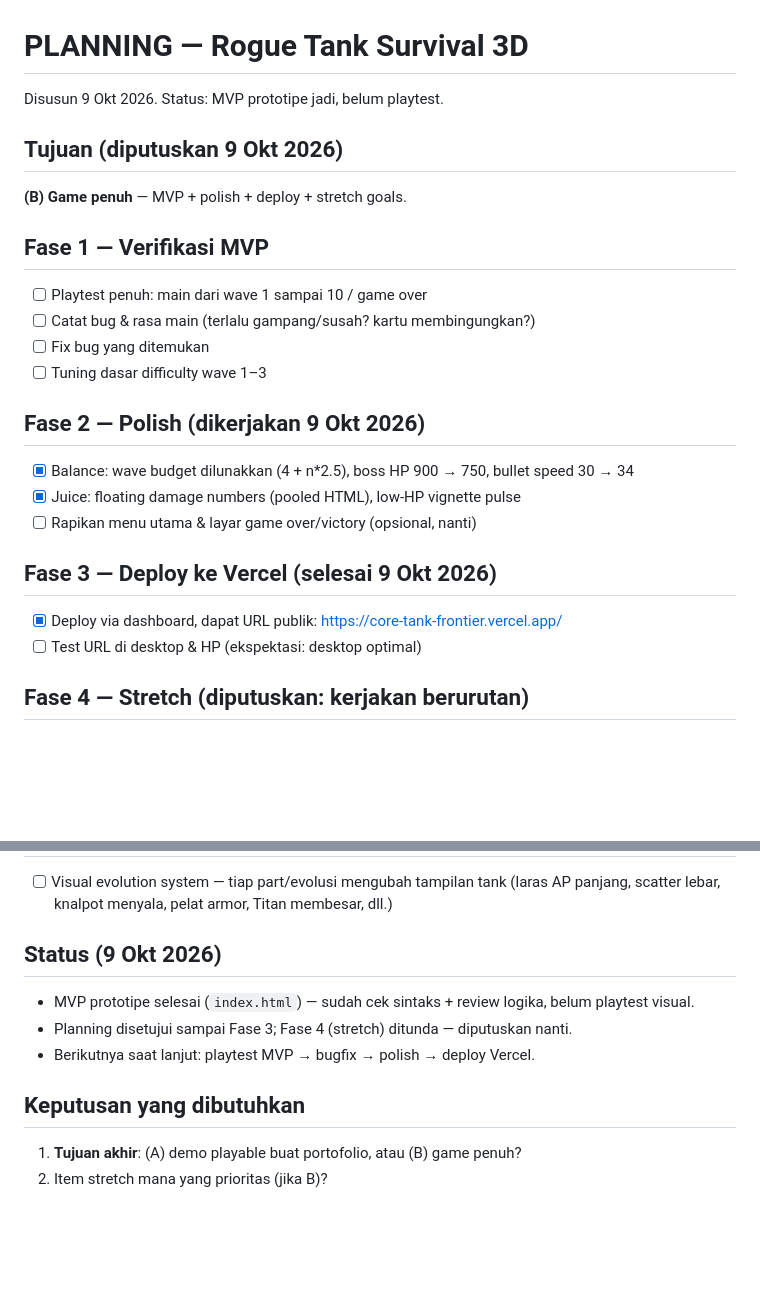
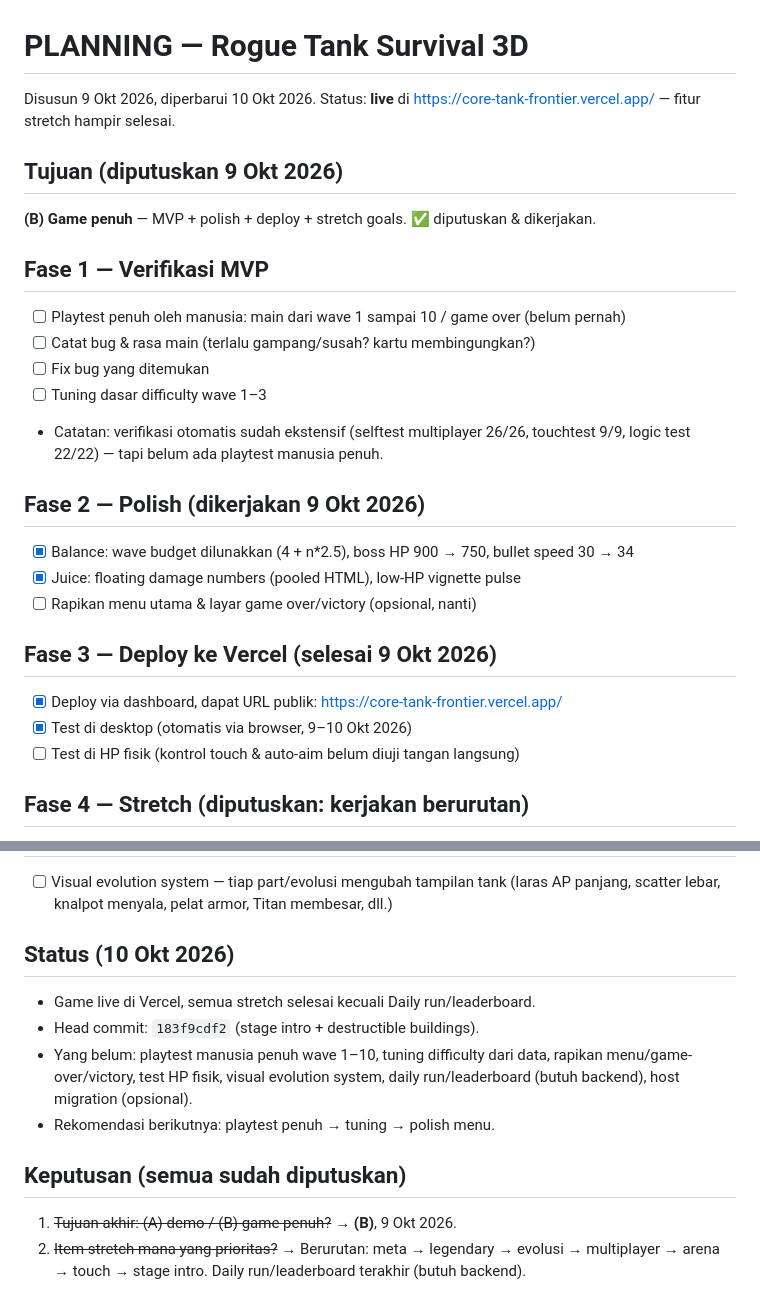
Before and after one commit to maeshataruna99-lgtm/core-tank-frontier, a Markdown page: docs/planning.md, 2 parts joined by grey strips. Rendered like a GitHub page; blank space fills up the shorter version.

Commit message:
docs: refresh roadmap status (10 Okt 2026)

```diff
--- a/docs/planning.md
+++ b/docs/planning.md
@@ -1,15 +1,18 @@
 # PLANNING — Rogue Tank Survival 3D
 
-Disusun 9 Okt 2026. Status: MVP prototipe jadi, belum playtest.
+Disusun 9 Okt 2026, diperbarui 10 Okt 2026.
+Status: **live** di https://core-tank-frontier.vercel.app/ — fitur stretch hampir selesai.
 
 ## Tujuan (diputuskan 9 Okt 2026)
-**(B) Game penuh** — MVP + polish + deploy + stretch goals.
+**(B) Game penuh** — MVP + polish + deploy + stretch goals. ✅ diputuskan & dikerjakan.
 
 ## Fase 1 — Verifikasi MVP
-- [ ] Playtest penuh: main dari wave 1 sampai 10 / game over
+- [ ] Playtest penuh oleh manusia: main dari wave 1 sampai 10 / game over (belum pernah)
 - [ ] Catat bug & rasa main (terlalu gampang/susah? kartu membingungkan?)
 - [ ] Fix bug yang ditemukan
 - [ ] Tuning dasar difficulty wave 1–3
+- Catatan: verifikasi otomatis sudah ekstensif (selftest multiplayer 26/26,
+  touchtest 9/9, logic test 22/22) — tapi belum ada playtest manusia penuh.
 
 ## Fase 2 — Polish (dikerjakan 9 Okt 2026)
 - [x] Balance: wave budget dilunakkan (4 + n*2.5), boss HP 900 → 750, bullet speed 30 → 34
@@ -18,7 +21,8 @@ Disusun 9 Okt 2026. Status: MVP prototipe jadi, belum playtest.
 
 ## Fase 3 — Deploy ke Vercel (selesai 9 Okt 2026)
 - [x] Deploy via dashboard, dapat URL publik: https://core-tank-frontier.vercel.app/
-- [ ] Test URL di desktop & HP (ekspektasi: desktop optimal)
+- [x] Test di desktop (otomatis via browser, 9–10 Okt 2026)
+- [ ] Test di HP fisik (kontrol touch & auto-aim belum diuji tangan langsung)
 
 ## Fase 4 — Stretch (diputuskan: kerjakan berurutan)
 - [x] Meta progression + localStorage (upgrade permanen antar-run) — selesai 9 Okt 2026
@@ -63,11 +67,16 @@ Disusun 9 Okt 2026. Status: MVP prototipe jadi, belum playtest.
 - [ ] Visual evolution system — tiap part/evolusi mengubah tampilan tank
   (laras AP panjang, scatter lebar, knalpot menyala, pelat armor, Titan membesar, dll.)
 
-## Status (9 Okt 2026)
-- MVP prototipe selesai (`index.html`) — sudah cek sintaks + review logika, belum playtest visual.
-- Planning disetujui sampai Fase 3; Fase 4 (stretch) ditunda — diputuskan nanti.
-- Berikutnya saat lanjut: playtest MVP → bugfix → polish → deploy Vercel.
+## Status (10 Okt 2026)
+- Game live di Vercel, semua stretch selesai kecuali Daily run/leaderboard.
+- Head commit: `183f9cdf2` (stage intro + destructible buildings).
+- Yang belum: playtest manusia penuh wave 1–10, tuning difficulty dari data,
+  rapikan menu/game-over/victory, test HP fisik, visual evolution system,
+  daily run/leaderboard (butuh backend), host migration (opsional).
+- Rekomendasi berikutnya: playtest penuh → tuning → polish menu.
 
-## Keputusan yang dibutuhkan
-1. **Tujuan akhir**: (A) demo playable buat portofolio, atau (B) game penuh?
-2. Item stretch mana yang prioritas (jika B)?
+## Keputusan (semua sudah diputuskan)
+1. ~~Tujuan akhir: (A) demo / (B) game penuh?~~ → **(B)**, 9 Okt 2026.
+2. ~~Item stretch mana yang prioritas?~~ → Berurutan: meta → legendary →
+   evolusi → multiplayer → arena → touch → stage intro. Daily run/leaderboard
+   terakhir (butuh backend).
```
